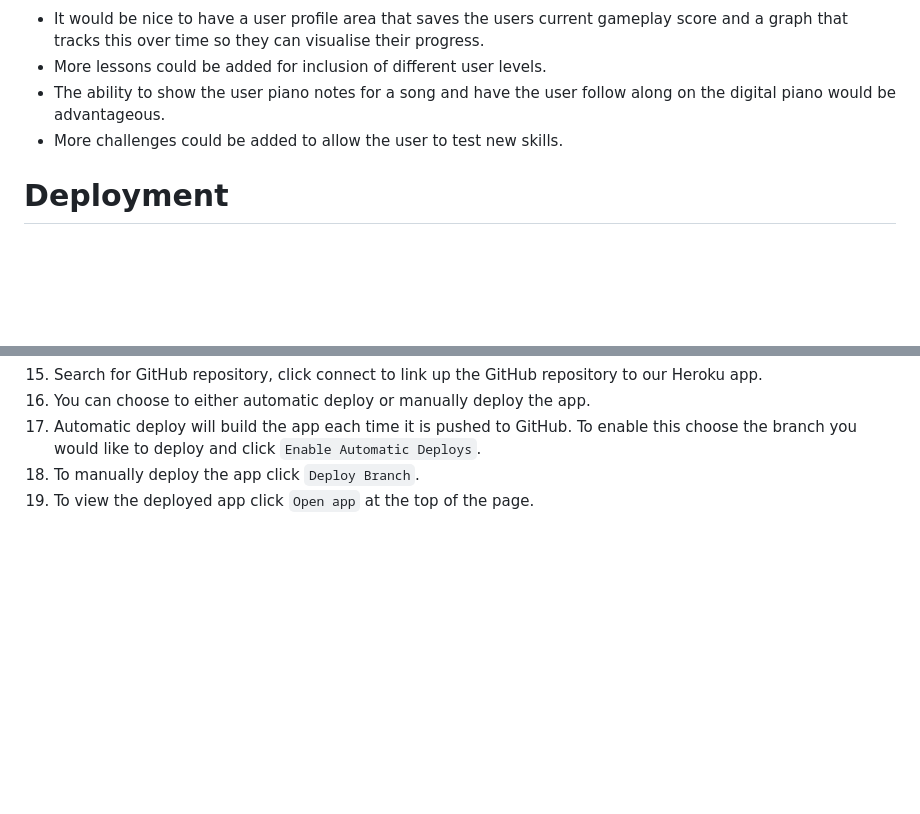
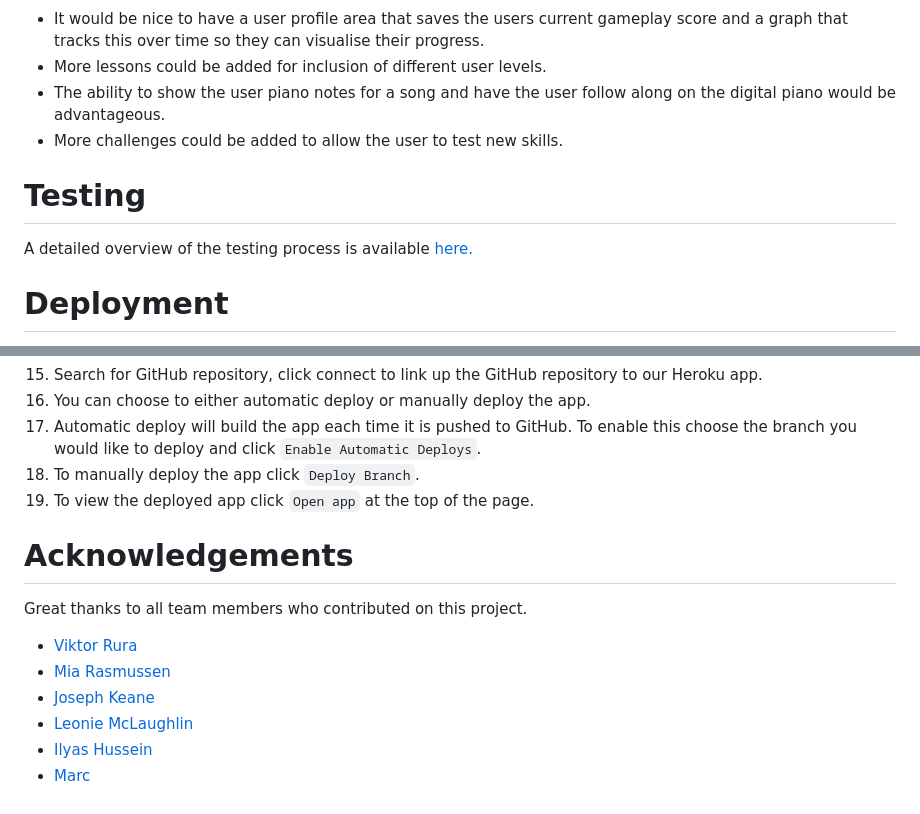
Before and after one commit to viktor-codes/classical_music_hackathon, a Markdown page: docs/README.md, 2 parts joined by grey strips. GitHub-like rendering; blank space fills up the shorter version.

Commit message:
Update README.md, add readme images into docs

````diff
--- a/docs/README.md
+++ b/docs/README.md
@@ -160,6 +160,9 @@ This page shows the form for signing up. An error message pops up if the input i
 * The ability to show the user piano notes for a song and have the user follow along on the digital piano would be advantageous.
 * More challenges could be added to allow the user to test new skills.
 
+# Testing
+A detailed overview of the testing process is available [here.](https://github.com/viktor-codes/classical_music_hackathon/blob/main/docs/TESTING.md)
+
 # Deployment
 
 Setting up a basic Django project and deploying to Heroku.
@@ -201,3 +204,14 @@ import env
 17. Automatic deploy will build the app each time it is pushed to GitHub. To enable this choose the branch you would like to deploy and click ```Enable Automatic Deploys```.
 18. To manually deploy the app click ```Deploy Branch```.
 19. To view the deployed app click ```Open app``` at the top of the page.
+
+# Acknowledgements
+
+Great thanks to all team members who contributed on this project.
+
+* [Viktor Rura](https://github.com/viktor-codes)
+* [Mia Rasmussen](https://github.com/MiaRasmussen05)
+* [Joseph Keane](https://github.com/itjosephk2)
+* [Leonie McLaughlin](https://github.com/leoniemclaughlin7)
+* [Ilyas Hussein](https://github.com/Ilyas355)
+* [Marc](https://github.com/marcgithub23)
````
Also changed, not shown: other parts of docs/README.md (+5 -5 lines), README.md (deleted, +0 -1 lines), docs/readme-images/challenge.png (renamed from static/images/readme-images/challenge.png), docs/readme-images/coolors-rhythm-ready.png (renamed from static/images/readme-images/coolors-rhythm-ready.png), docs/readme-images/home-page.png (renamed from static/images/readme-images/home-page.png), docs/readme-images/lessons.png (renamed from static/images/readme-images/lessons.png), docs/readme-images/team.png (renamed from static/images/readme-images/team.png).
